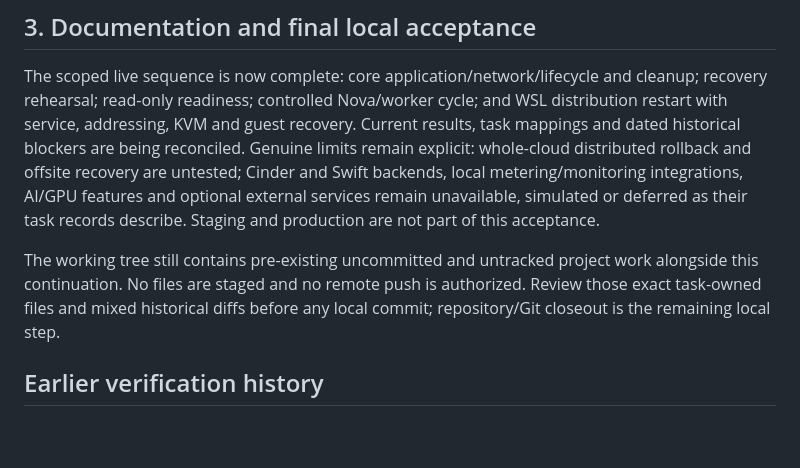
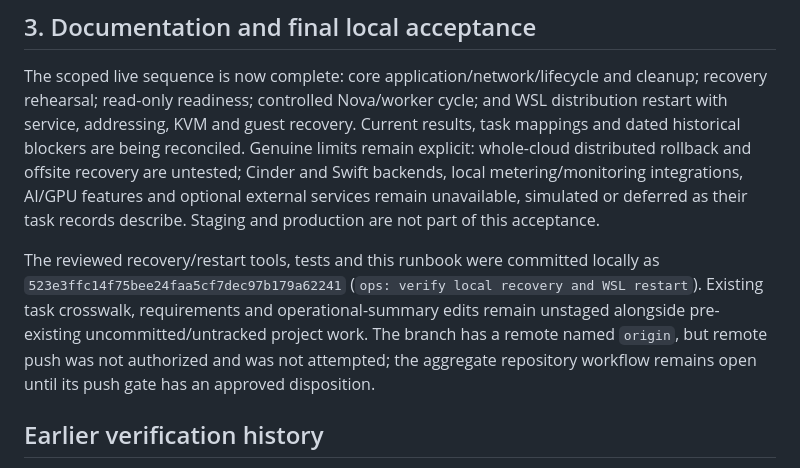
Before and after one commit to nagasaisneha/openstack-cloud-poc, a Markdown page: docs/architecture/task11-recovery-and-restart.md, the part around the change. GitHub-like rendering; blank space fills up the shorter version.

Commit message:
docs: record local POC acceptance

```diff
--- a/docs/architecture/task11-recovery-and-restart.md
+++ b/docs/architecture/task11-recovery-and-restart.md
@@ -223,7 +223,7 @@ Verification before live restart: **496 discovered, 494 passed, 2 opt-in daemon
 
 The scoped live sequence is now complete: core application/network/lifecycle and cleanup; recovery rehearsal; read-only readiness; controlled Nova/worker cycle; and WSL distribution restart with service, addressing, KVM and guest recovery. Current results, task mappings and dated historical blockers are being reconciled. Genuine limits remain explicit: whole-cloud distributed rollback and offsite recovery are untested; Cinder and Swift backends, local metering/monitoring integrations, AI/GPU features and optional external services remain unavailable, simulated or deferred as their task records describe. Staging and production are not part of this acceptance.
 
-The working tree still contains pre-existing uncommitted and untracked project work alongside this continuation. No files are staged and no remote push is authorized. Review those exact task-owned files and mixed historical diffs before any local commit; repository/Git closeout is the remaining local step.
+The reviewed recovery/restart tools, tests and this runbook were committed locally as `523e3ffc14f75bee24faa5cf7dec97b179a62241` (`ops: verify local recovery and WSL restart`). Existing task crosswalk, requirements and operational-summary edits remain unstaged alongside pre-existing uncommitted/untracked project work. The branch has a remote named `origin`, but remote push was not authorized and was not attempted; the aggregate repository workflow remains open until its push gate has an approved disposition.
 
 ## Earlier verification history
 
```
Also changed, not shown: docs/architecture/task11-final-local-acceptance.md (added, +31 -0 lines).
